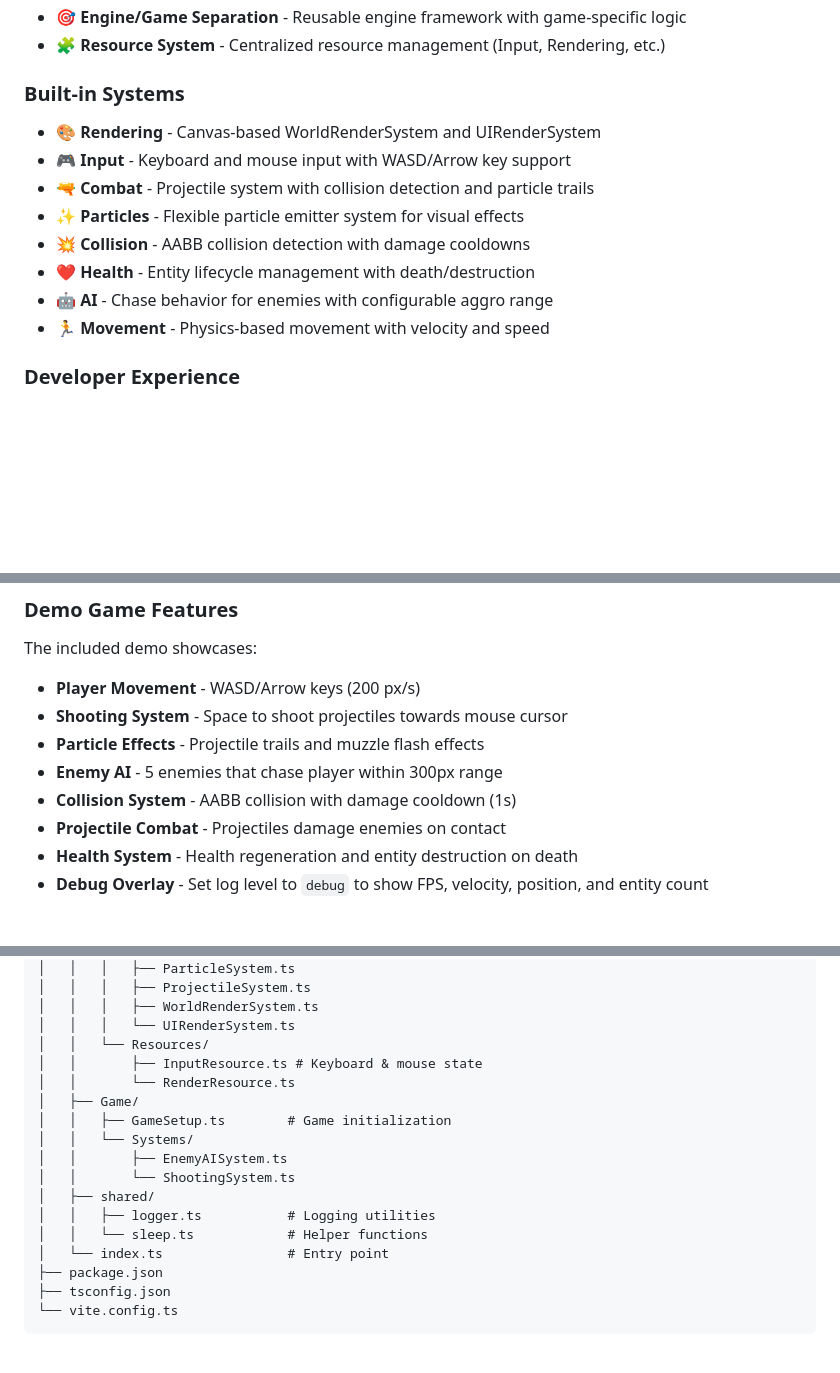
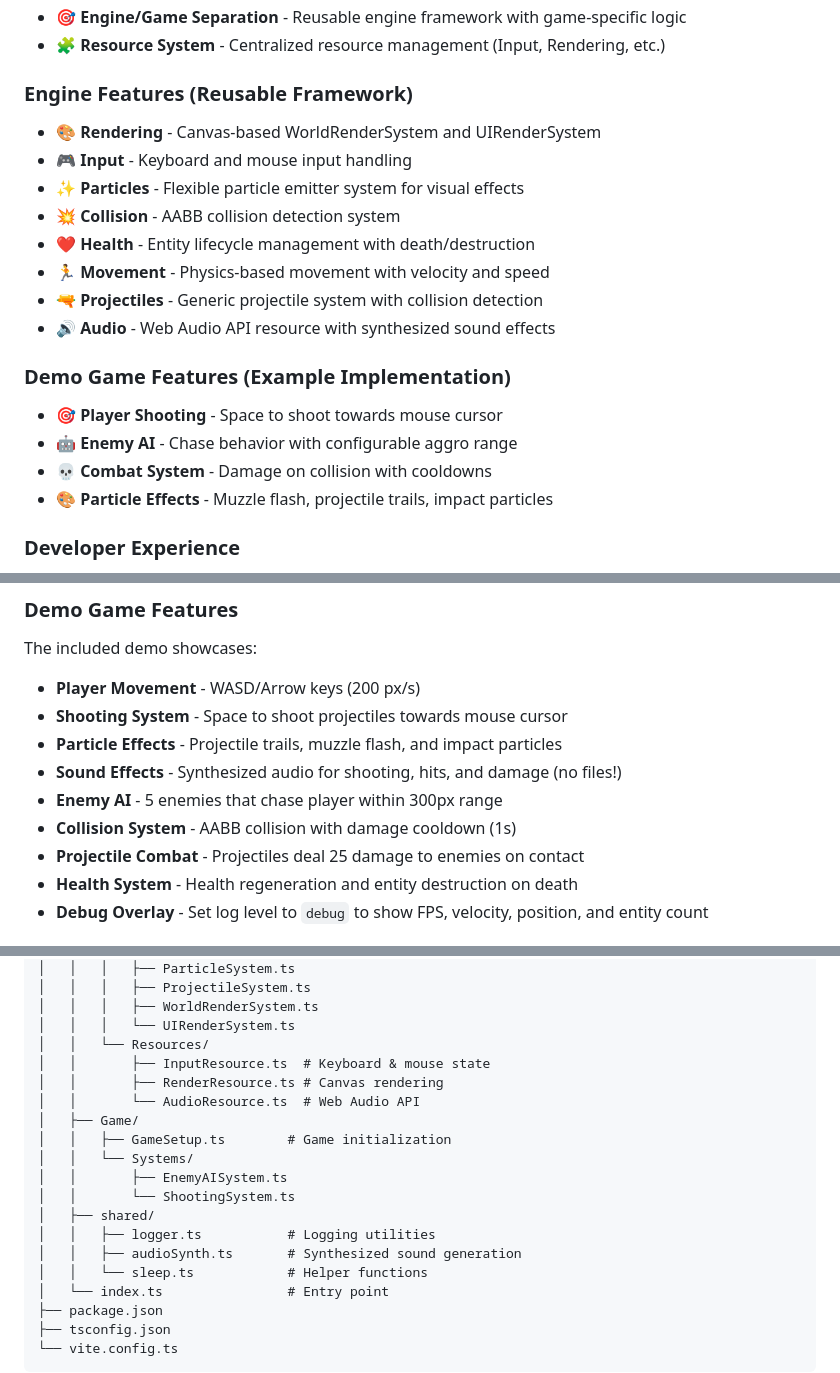
Before and after one commit to KibaOfficial/KioECS, a Markdown page: README.md, 3 parts joined by grey strips. Drawn GitHub-style; blank space fills up the shorter version.

```diff
--- a/README.md
+++ b/README.md
@@ -14,15 +14,21 @@ A lightweight, type-safe Entity Component System (ECS) framework built with Type
 - 🎯 **Engine/Game Separation** - Reusable engine framework with game-specific logic
 - 🧩 **Resource System** - Centralized resource management (Input, Rendering, etc.)
 
-### Built-in Systems
+### Engine Features (Reusable Framework)
 - 🎨 **Rendering** - Canvas-based WorldRenderSystem and UIRenderSystem
-- 🎮 **Input** - Keyboard and mouse input with WASD/Arrow key support
-- 🔫 **Combat** - Projectile system with collision detection and particle trails
+- 🎮 **Input** - Keyboard and mouse input handling
 - ✨ **Particles** - Flexible particle emitter system for visual effects
-- 💥 **Collision** - AABB collision detection with damage cooldowns
+- 💥 **Collision** - AABB collision detection system
 - ❤️ **Health** - Entity lifecycle management with death/destruction
-- 🤖 **AI** - Chase behavior for enemies with configurable aggro range
 - 🏃 **Movement** - Physics-based movement with velocity and speed
+- 🔫 **Projectiles** - Generic projectile system with collision detection
+- 🔊 **Audio** - Web Audio API resource with synthesized sound effects
+
+### Demo Game Features (Example Implementation)
+- 🎯 **Player Shooting** - Space to shoot towards mouse cursor
+- 🤖 **Enemy AI** - Chase behavior with configurable aggro range
+- 💀 **Combat System** - Damage on collision with cooldowns
+- 🎨 **Particle Effects** - Muzzle flash, projectile trails, impact particles
 
 ### Developer Experience
 - 🔍 **Debug Overlay** - Real-time FPS, velocity, position, and entity count
@@ -64,10 +70,11 @@ game.start();
 The included demo showcases:
 - **Player Movement** - WASD/Arrow keys (200 px/s)
 - **Shooting System** - Space to shoot projectiles towards mouse cursor
-- **Particle Effects** - Projectile trails and muzzle flash effects
+- **Particle Effects** - Projectile trails, muzzle flash, and impact particles
+- **Sound Effects** - Synthesized audio for shooting, hits, and damage (no files!)
 - **Enemy AI** - 5 enemies that chase player within 300px range
 - **Collision System** - AABB collision with damage cooldown (1s)
-- **Projectile Combat** - Projectiles damage enemies on contact
+- **Projectile Combat** - Projectiles deal 25 damage to enemies on contact
 - **Health System** - Health regeneration and entity destruction on death
 - **Debug Overlay** - Set log level to `debug` to show FPS, velocity, position, and entity count
 
@@ -290,8 +301,9 @@ KioECS/
 │   │   │   ├── WorldRenderSystem.ts
 │   │   │   └── UIRenderSystem.ts
 │   │   └── Resources/
-│   │       ├── InputResource.ts # Keyboard & mouse state
-│   │       └── RenderResource.ts
+│   │       ├── InputResource.ts  # Keyboard & mouse state
+│   │       ├── RenderResource.ts # Canvas rendering
+│   │       └── AudioResource.ts  # Web Audio API
 │   ├── Game/
 │   │   ├── GameSetup.ts        # Game initialization
 │   │   └── Systems/
@@ -299,6 +311,7 @@ KioECS/
 │   │       └── ShootingSystem.ts
 │   ├── shared/
 │   │   ├── logger.ts           # Logging utilities
+│   │   ├── audioSynth.ts       # Synthesized sound generation
 │   │   └── sleep.ts            # Helper functions
 │   └── index.ts                # Entry point
 ├── package.json
```
Also changed, not shown: other parts of README.md (+82 -27 lines).
